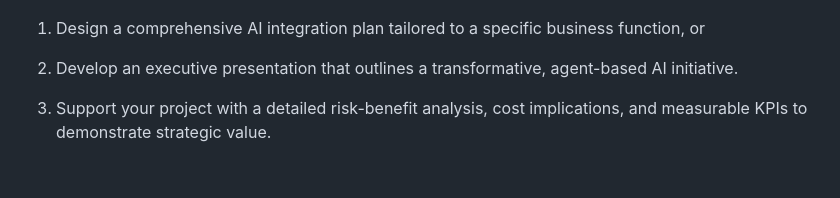
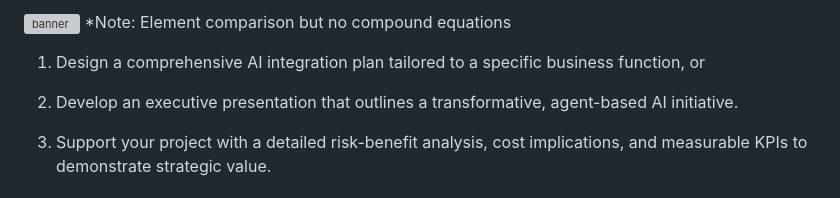
Before and after one commit to ophelialabs/Periodic_Table, a Markdown page: Python/PToE/README.md, the part around the change. Rendered like a GitHub page; grey boxes are pictures that could not be loaded.

```diff
--- a/Python/PToE/README.md
+++ b/Python/PToE/README.md
@@ -1,4 +1,5 @@
 ![banner](public/PToE.png)
+*Note: Element comparison but no compound equations
 
 1. Design a comprehensive AI integration plan tailored to a specific business function, or
 
```
